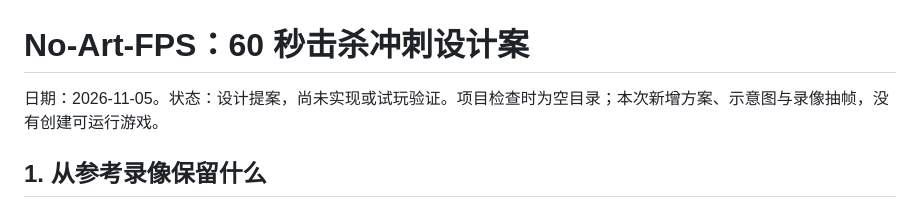
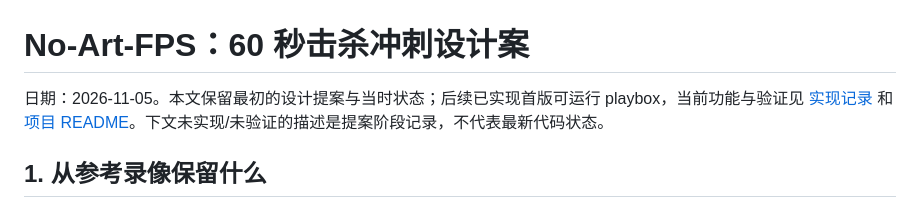
Before and after one commit to YicongCao/No-Art-FPS, a Markdown page: docs/design/No-Art-FPS-playbox-plan.md, the part around the change. Drawn GitHub-style.

```diff
--- a/docs/design/No-Art-FPS-playbox-plan.md
+++ b/docs/design/No-Art-FPS-playbox-plan.md
@@ -1,6 +1,6 @@
 # No-Art-FPS：60 秒击杀冲刺设计案
 
-日期：2026-11-05。状态：设计提案，尚未实现或试玩验证。项目检查时为空目录；本次新增方案、示意图与录像抽帧，没有创建可运行游戏。
+日期：2026-11-05。本文保留最初的设计提案与当时状态；后续已实现首版可运行 playbox，当前功能与验证见 [实现记录](../implementation.md) 和 [项目 README](../../README.md)。下文未实现/未验证的描述是提案阶段记录，不代表最新代码状态。
 
 ## 1. 从参考录像保留什么
 
```
Also changed, not shown: README.md (+50 -2 lines), docs/implementation.md (added, +53 -0 lines), artifacts/gameplay-05.png, artifacts/gameplay-20.png, artifacts/gameplay-38.png, artifacts/gameplay-55.png, artifacts/results.png, artifacts/title.png, 8 other files.
